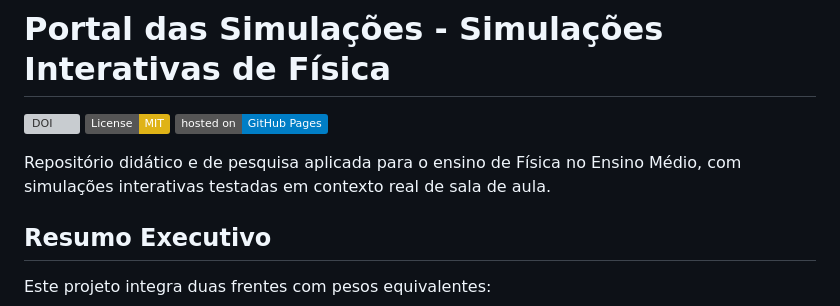
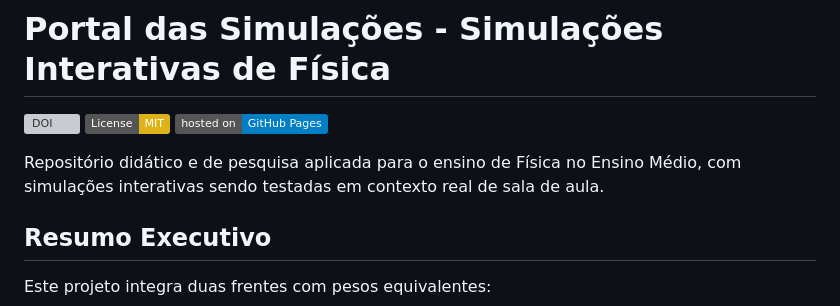
Before and after one commit to flavioambrosios/simulacoes, a Markdown page: README.md, the part around the change. Drawn GitHub-style; badges without logos; grey boxes are pictures that could not be loaded.

Commit message:
correção no texto

```diff
--- a/README.md
+++ b/README.md
@@ -4,7 +4,7 @@
 [![License: MIT](https://img.shields.io/badge/License-MIT-yellow.svg)](https://opensource.org/licenses/MIT)
 [![GitHub Pages](https://img.shields.io/badge/hosted%20on-GitHub%20Pages-blue)](https://flavioambrosios.github.io/simulacoes/)
 
-Repositório didático e de pesquisa aplicada para o ensino de Física no Ensino Médio, com simulações interativas testadas em contexto real de sala de aula.
+Repositório didático e de pesquisa aplicada para o ensino de Física no Ensino Médio, com simulações interativas sendo testadas em contexto real de sala de aula.
 
 ## Resumo Executivo
 
```
